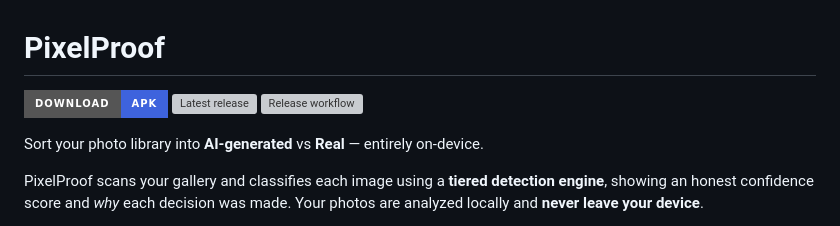
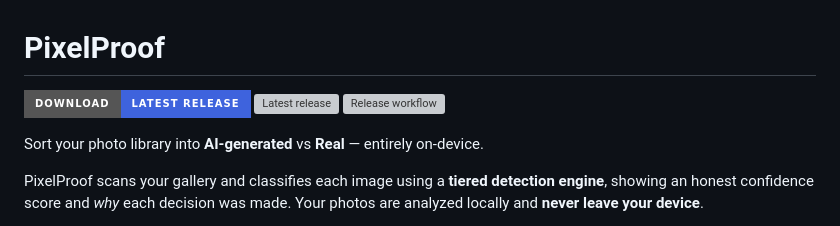
Before and after one commit to mithun50/pixelproof, a Markdown page: README.md, the part around the change. Rendered like a GitHub page; badges without logos; grey boxes are pictures that could not be loaded.

Commit message:
Removed the direct download from the badge insturd redirect to latest release page

```diff
--- a/README.md
+++ b/README.md
@@ -1,6 +1,6 @@
 # PixelProof
 
-[![Download APK](https://img.shields.io/badge/Download-APK-3E63DD?style=for-the-badge&logo=android&logoColor=white)](https://github.com/mithun50/pixelproof/releases/latest/download/pixelproof.apk)
+[![Download APK](https://img.shields.io/badge/Download-latest%20release-3E63DD?style=for-the-badge&logo=android&logoColor=white)](https://github.com/mithun50/pixelproof/releases/latest)
 [![Latest release](https://img.shields.io/github/v/release/mithun50/pixelproof?style=for-the-badge&label=release)](https://github.com/mithun50/pixelproof/releases/latest)
 [![Release workflow](https://img.shields.io/github/actions/workflow/status/mithun50/pixelproof/release.yml?style=for-the-badge&label=release%20build)](https://github.com/mithun50/pixelproof/actions/workflows/release.yml)
 
```
